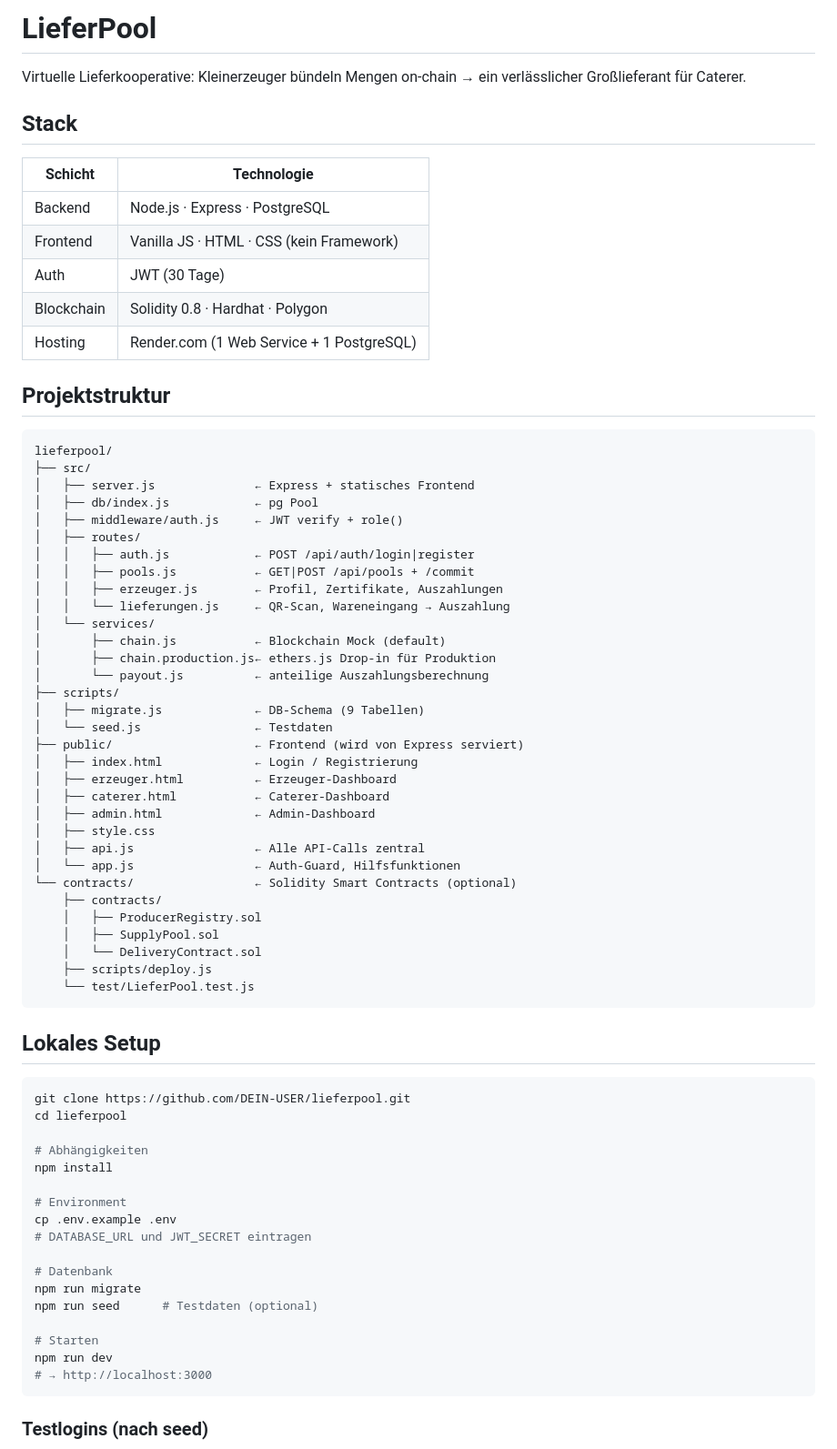
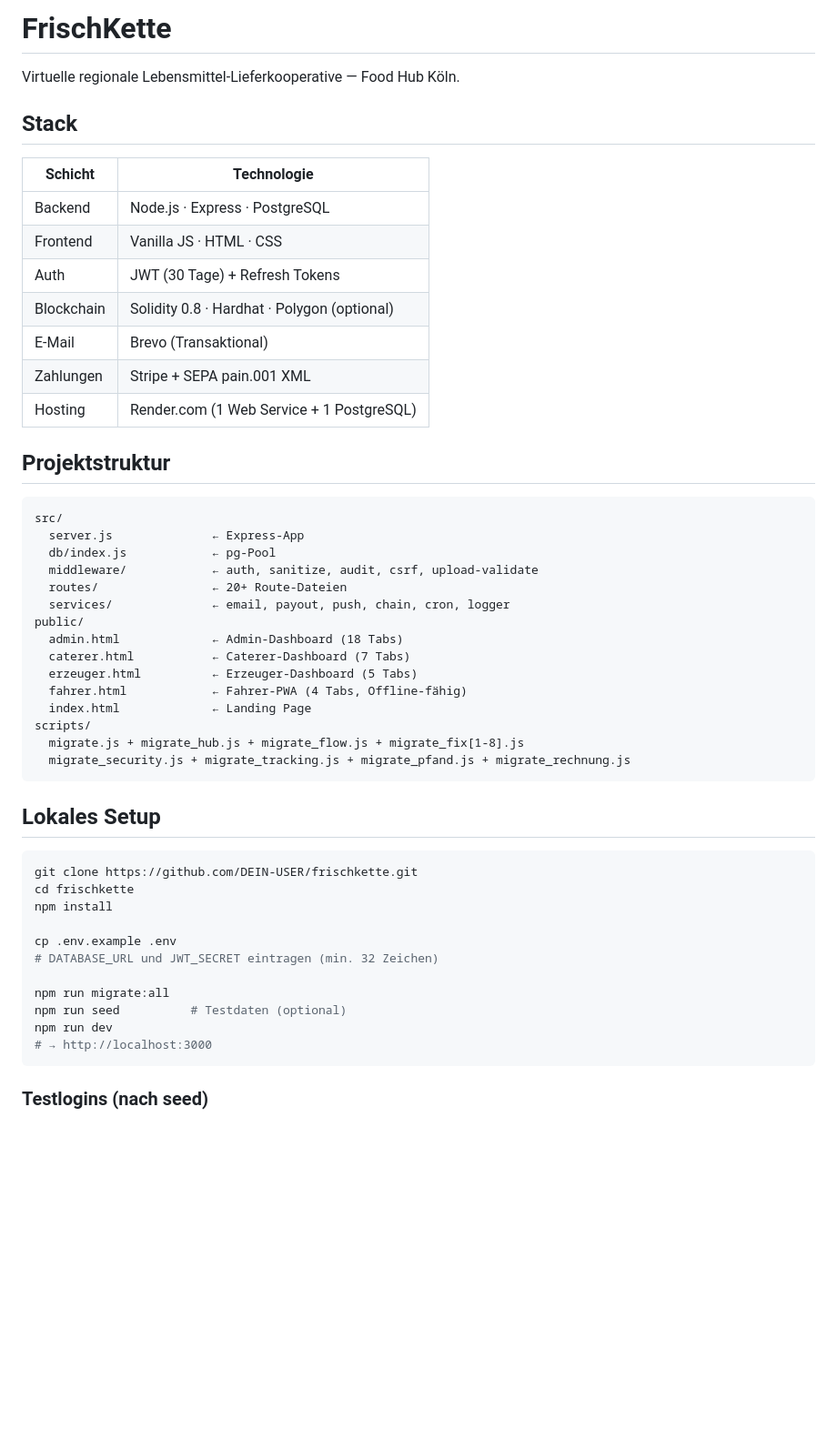
Before and after one commit to superhecht1/Lieferpool, a Markdown page: README.md, the part around one of its changes. Shown at 91% size. Rendered like a GitHub page; blank space fills up the shorter version.

````diff
--- a/README.md
+++ b/README.md
@@ -1,72 +1,51 @@
-# LieferPool
+# FrischKette
 
-Virtuelle Lieferkooperative: Kleinerzeuger bündeln Mengen on-chain → ein verlässlicher Großlieferant für Caterer.
+Virtuelle regionale Lebensmittel-Lieferkooperative — Food Hub Köln.
 
 ## Stack
 
 | Schicht | Technologie |
 |---------|-------------|
 | Backend | Node.js · Express · PostgreSQL |
-| Frontend | Vanilla JS · HTML · CSS (kein Framework) |
-| Auth | JWT (30 Tage) |
-| Blockchain | Solidity 0.8 · Hardhat · Polygon |
+| Frontend | Vanilla JS · HTML · CSS |
+| Auth | JWT (30 Tage) + Refresh Tokens |
+| Blockchain | Solidity 0.8 · Hardhat · Polygon (optional) |
+| E-Mail | Brevo (Transaktional) |
+| Zahlungen | Stripe + SEPA pain.001 XML |
 | Hosting | Render.com (1 Web Service + 1 PostgreSQL) |
 
 ## Projektstruktur
 
 ```
-lieferpool/
-├── src/
-│   ├── server.js              ← Express + statisches Frontend
-│   ├── db/index.js            ← pg Pool
-│   ├── middleware/auth.js     ← JWT verify + role()
-│   ├── routes/
-│   │   ├── auth.js            ← POST /api/auth/login|register
-│   │   ├── pools.js           ← GET|POST /api/pools + /commit
-│   │   ├── erzeuger.js        ← Profil, Zertifikate, Auszahlungen
-│   │   └── lieferungen.js     ← QR-Scan, Wareneingang → Auszahlung
-│   └── services/
-│       ├── chain.js           ← Blockchain Mock (default)
-│       ├── chain.production.js← ethers.js Drop-in für Produktion
-│       └── payout.js          ← anteilige Auszahlungsberechnung
-├── scripts/
-│   ├── migrate.js             ← DB-Schema (9 Tabellen)
-│   └── seed.js                ← Testdaten
-├── public/                    ← Frontend (wird von Express serviert)
-│   ├── index.html             ← Login / Registrierung
-│   ├── erzeuger.html          ← Erzeuger-Dashboard
-│   ├── caterer.html           ← Caterer-Dashboard
-│   ├── admin.html             ← Admin-Dashboard
-│   ├── style.css
-│   ├── api.js                 ← Alle API-Calls zentral
-│   └── app.js                 ← Auth-Guard, Hilfsfunktionen
-└── contracts/                 ← Solidity Smart Contracts (optional)
-    ├── contracts/
-    │   ├── ProducerRegistry.sol
-    │   ├── SupplyPool.sol
-    │   └── DeliveryContract.sol
-    ├── scripts/deploy.js
-    └── test/LieferPool.test.js
+src/
+  server.js              ← Express-App
+  db/index.js            ← pg-Pool
+  middleware/            ← auth, sanitize, audit, csrf, upload-validate
+  routes/                ← 20+ Route-Dateien
+  services/              ← email, payout, push, chain, cron, logger
+public/
+  admin.html             ← Admin-Dashboard (18 Tabs)
+  caterer.html           ← Caterer-Dashboard (7 Tabs)
+  erzeuger.html          ← Erzeuger-Dashboard (5 Tabs)
+  fahrer.html            ← Fahrer-PWA (4 Tabs, Offline-fähig)
+  index.html             ← Landing Page
+scripts/
+  migrate.js + migrate_hub.js + migrate_flow.js + migrate_fix[1-8].js
+  migrate_security.js + migrate_tracking.js + migrate_pfand.js + migrate_rechnung.js
 ```
 
 ## Lokales Setup
 
 ```bash
-git clone https://github.com/DEIN-USER/lieferpool.git
-cd lieferpool
-
-# Abhängigkeiten
+git clone https://github.com/DEIN-USER/frischkette.git
+cd frischkette
 npm install
 
-# Environment
 cp .env.example .env
-# DATABASE_URL und JWT_SECRET eintragen
+# DATABASE_URL und JWT_SECRET eintragen (min. 32 Zeichen)
 
-# Datenbank
-npm run migrate
-npm run seed      # Testdaten (optional)
-
-# Starten
+npm run migrate:all
+npm run seed          # Testdaten (optional)
 npm run dev
 # → http://localhost:3000
 ```
````
Also changed, not shown: other parts of README.md (+91 -57 lines).
